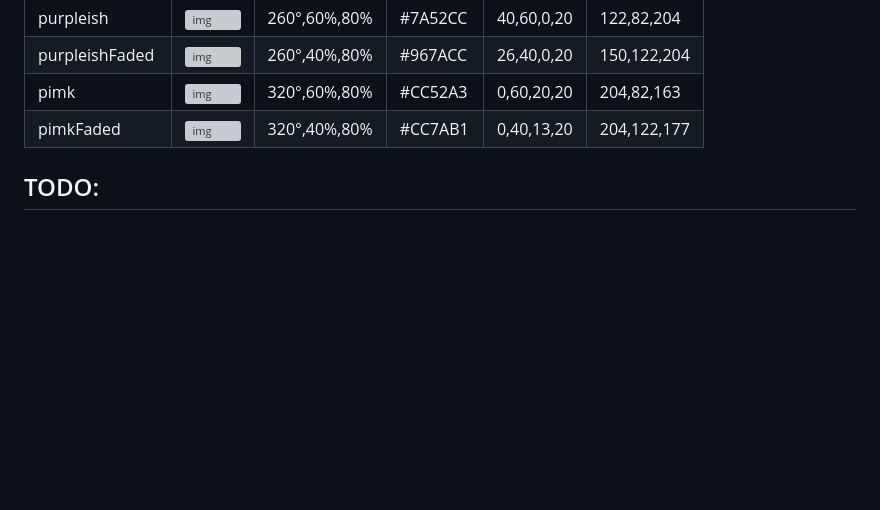
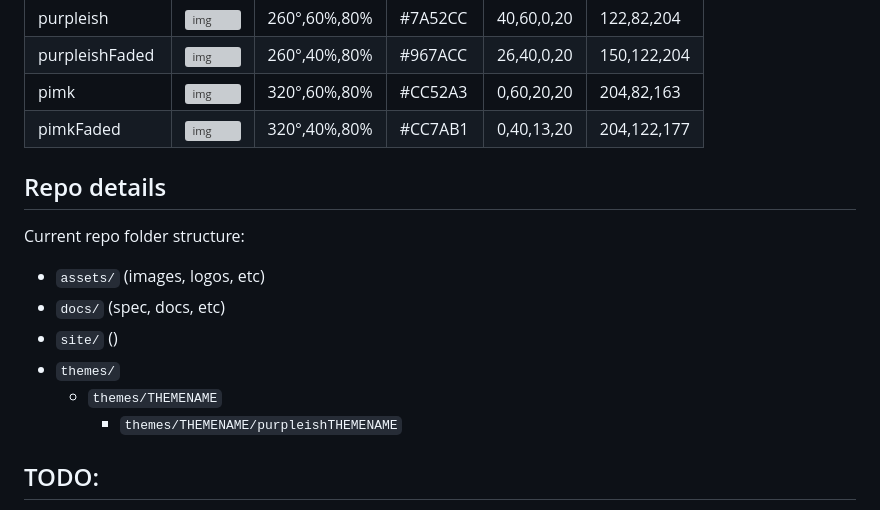
Before and after one commit to ehanahamed/purpleish, a Markdown page: README.md, the part around the change. GitHub-like rendering; blank space fills up the shorter version; grey boxes are pictures that could not be loaded.

```diff
--- a/README.md
+++ b/README.md
@@ -28,6 +28,18 @@ This project is incomplete and is maintained by me, a literal 14 year old, so pl
 |  pimk            |![img](https://raw.ehan.dev/purpleish/assets/colors/pimk.png)          |  320°,60%,80%  |  #CC52A3  |  0,60,20,20  |  204,82,163   |
 |  pimkFaded       |![img](https://raw.ehan.dev/purpleish/assets/colors/pimkFaded.png)     |  320°,40%,80%  |  #CC7AB1  |  0,40,13,20  |  204,122,177  |
 
+## Repo details
+
+Current repo folder structure:
+
+- `assets/` (images, logos, etc)
+- `docs/` (spec, docs, etc)
+- `site/` ()
+- `themes/`
+    - `themes/THEMENAME`
+        - `themes/THEMENAME/purpleishTHEMENAME`
+
+
 ## TODO:
 
 - add proper cdn.ehan.dev setup
```
